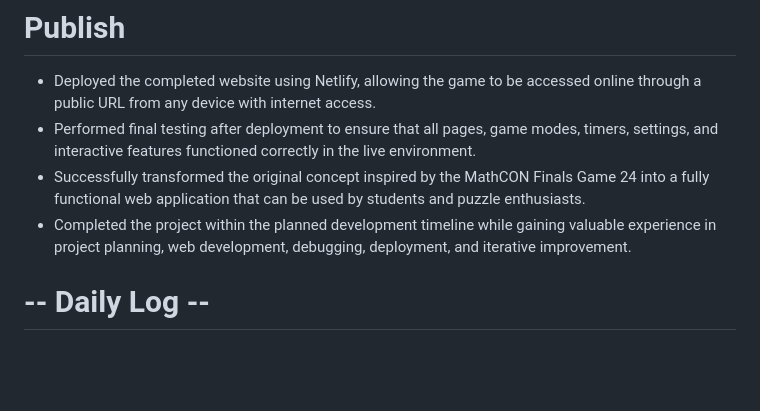
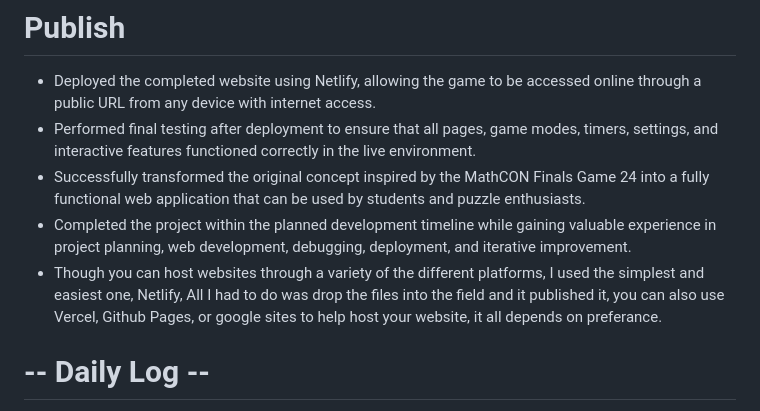
Before and after one commit to Eternal-FVR/Game-24, a Markdown page: README.md, the part around the change. Drawn GitHub-style; blank space fills up the shorter version.

```diff
--- a/README.md
+++ b/README.md
@@ -48,8 +48,10 @@ https://docs.google.com/document/d/1uoGgbFKiqRSBlEtMt_49wGaTPx_U7UA0npt1Ow1kwmA/
 
 * Deployed the completed website using Netlify, allowing the game to be accessed online through a public URL from any device with internet access.
 * Performed final testing after deployment to ensure that all pages, game modes, timers, settings, and interactive features functioned correctly in the live environment.
- * Successfully transformed the original concept inspired by the MathCON Finals Game 24 into a fully functional web application that can be used by students and puzzle enthusiasts.
+* Successfully transformed the original concept inspired by the MathCON Finals Game 24 into a fully functional web application that can be used by students and puzzle enthusiasts.
 * Completed the project within the planned development timeline while gaining valuable experience in project planning, web development, debugging, deployment, and iterative improvement.
+* Though you can host websites through a variety of the different platforms, I used the simplest and easiest one, Netlify, All I had to do was drop the files into the field and it published it,
+you can also use Vercel, Github Pages, or google sites to help host your website, it all depends on preferance.
 
 # -- Daily Log --
 
```
